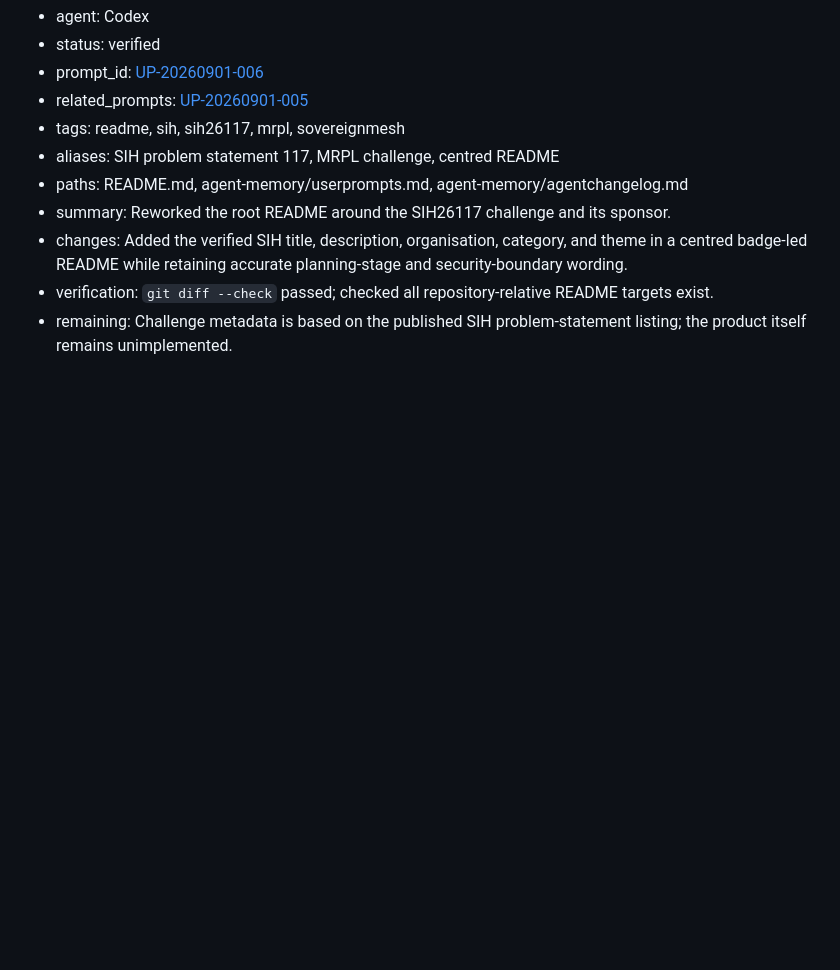
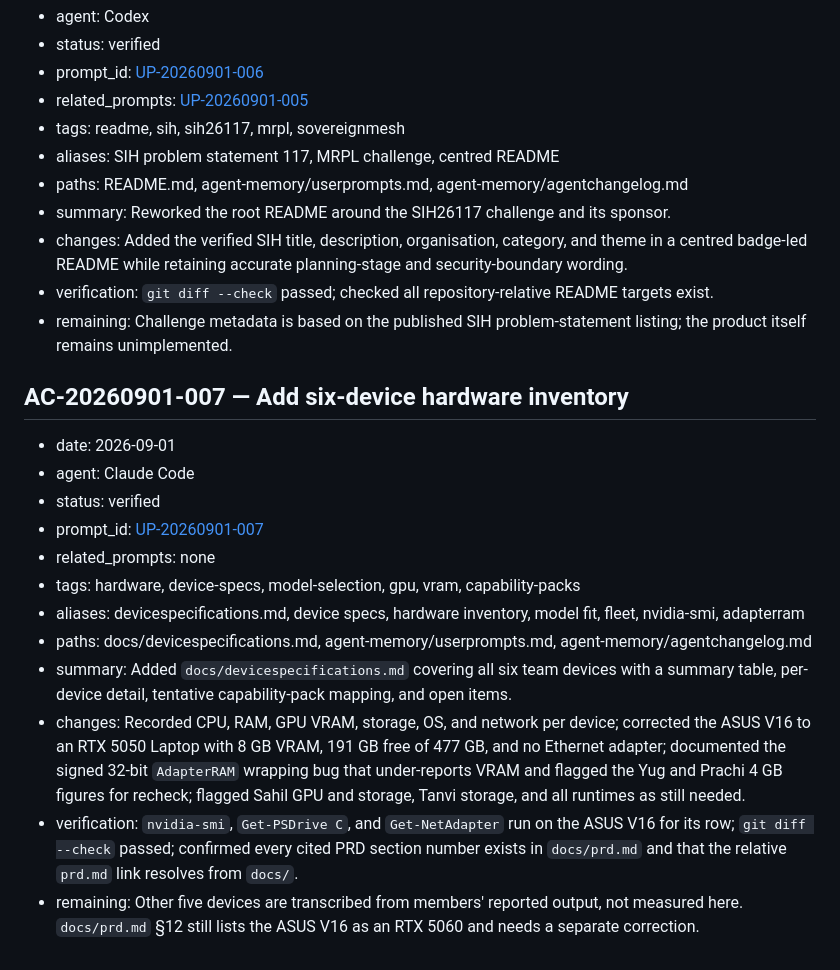
Before and after one commit to prachi-satbhai0741/Refinix, a Markdown page: agent-memory/agentchangelog.md, the part around the change. Rendered like a GitHub page; blank space fills up the shorter version.

Commit message:
docs: add six-device hardware inventory for model selection

```diff
--- a/agent-memory/agentchangelog.md
+++ b/agent-memory/agentchangelog.md
@@ -161,3 +161,18 @@ work. No repository file change means no changelog entry.
 - changes: Added the verified SIH title, description, organisation, category, and theme in a centred badge-led README while retaining accurate planning-stage and security-boundary wording.
 - verification: `git diff --check` passed; checked all repository-relative README targets exist.
 - remaining: Challenge metadata is based on the published SIH problem-statement listing; the product itself remains unimplemented.
+
+<a id="ac-20260901-007"></a>
+## AC-20260901-007 — Add six-device hardware inventory
+- date: 2026-09-01
+- agent: Claude Code
+- status: verified
+- prompt_id: [UP-20260901-007](userprompts.md#up-20260901-007)
+- related_prompts: none
+- tags: hardware, device-specs, model-selection, gpu, vram, capability-packs
+- aliases: devicespecifications.md, device specs, hardware inventory, model fit, fleet, nvidia-smi, adapterram
+- paths: docs/devicespecifications.md, agent-memory/userprompts.md, agent-memory/agentchangelog.md
+- summary: Added `docs/devicespecifications.md` covering all six team devices with a summary table, per-device detail, tentative capability-pack mapping, and open items.
+- changes: Recorded CPU, RAM, GPU VRAM, storage, OS, and network per device; corrected the ASUS V16 to an RTX 5050 Laptop with 8 GB VRAM, 191 GB free of 477 GB, and no Ethernet adapter; documented the signed 32-bit `AdapterRAM` wrapping bug that under-reports VRAM and flagged the Yug and Prachi 4 GB figures for recheck; flagged Sahil GPU and storage, Tanvi storage, and all runtimes as still needed.
+- verification: `nvidia-smi`, `Get-PSDrive C`, and `Get-NetAdapter` run on the ASUS V16 for its row; `git diff --check` passed; confirmed every cited PRD section number exists in `docs/prd.md` and that the relative `prd.md` link resolves from `docs/`.
+- remaining: Other five devices are transcribed from members' reported output, not measured here. `docs/prd.md` §12 still lists the ASUS V16 as an RTX 5060 and needs a separate correction.
```
Also changed, not shown: agent-memory/userprompts.md (+15 -0 lines), docs/devicespecifications.md (added, +167 -0 lines).
